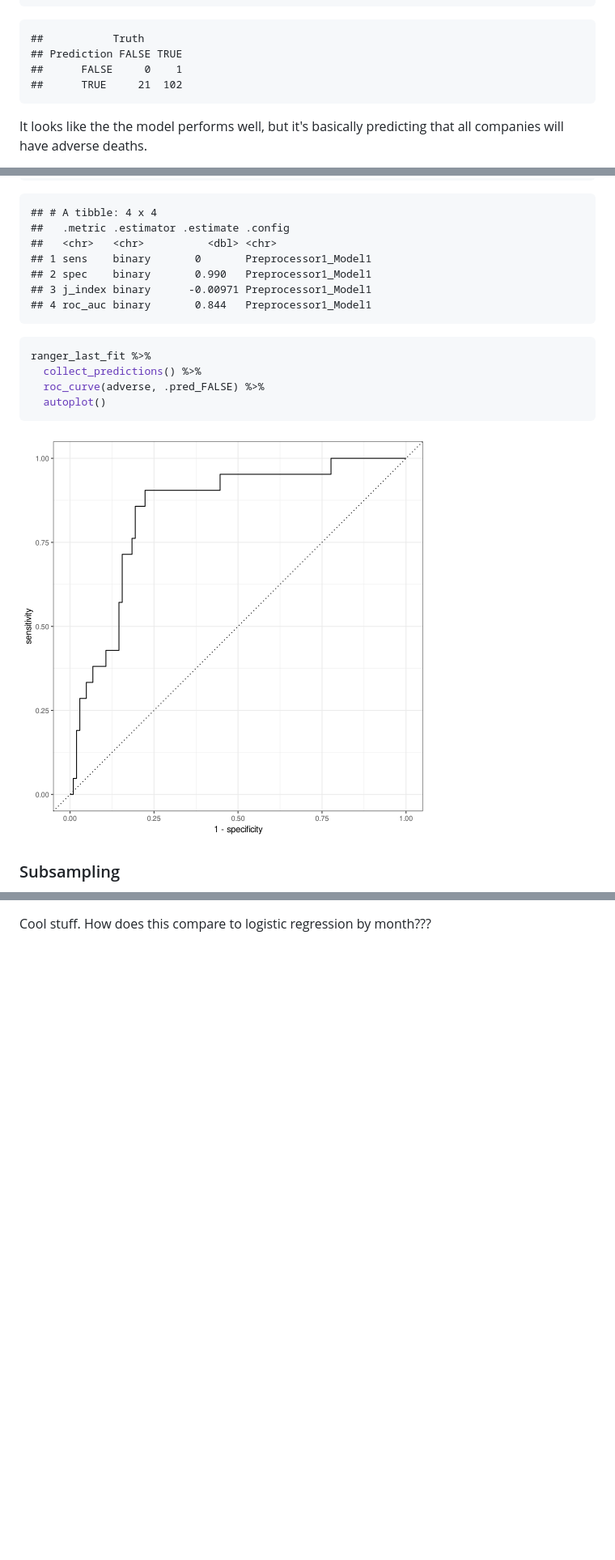
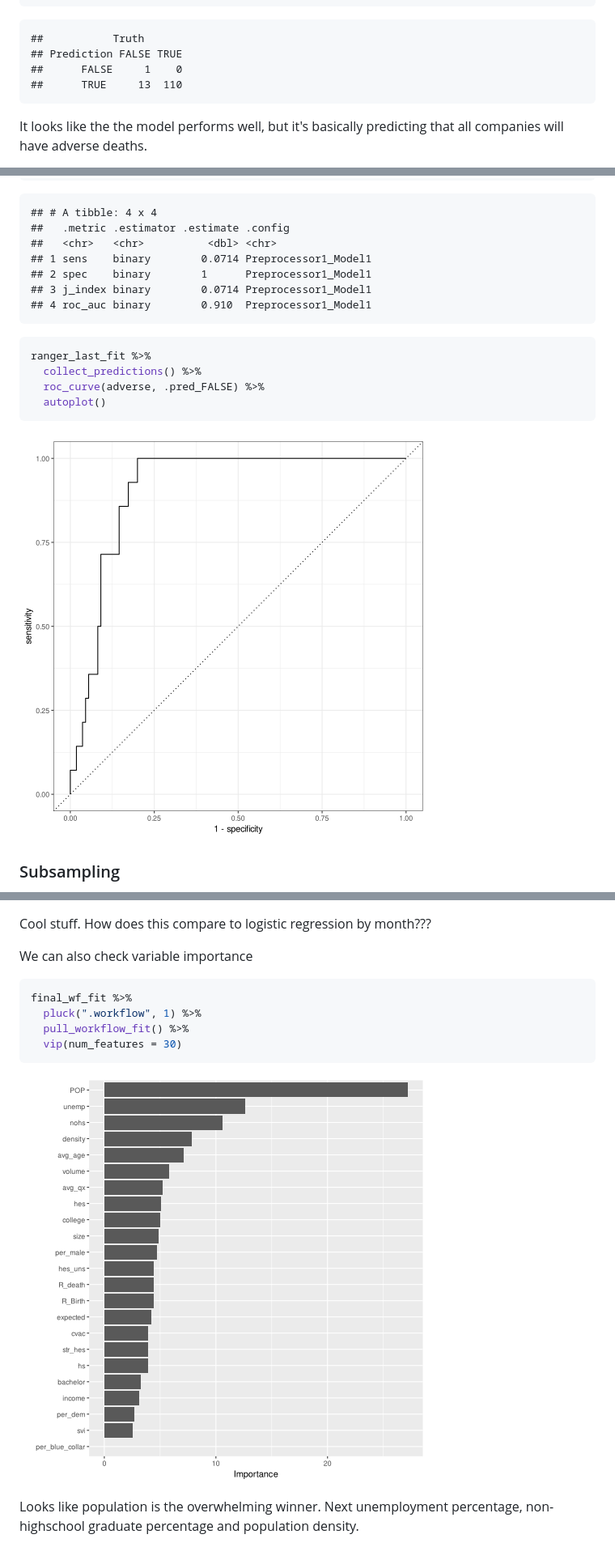
Before and after one commit to haerski/mortality, a Markdown page: random_forest.md, 3 parts joined by grey strips. Shown: that part at 81% size. GitHub-like rendering; pictures changed too: figure/unnamed-chunk-14-1.png, figure/unnamed-chunk-21-1.png (added); blank space fills up the shorter version.

````diff
--- a/random_forest.md
+++ b/random_forest.md
@@ -266,9 +261,10 @@ predictions %>%
 ```
 ##           Truth
 ## Prediction FALSE TRUE
-##      FALSE     0    1
-##      TRUE     21  102
+##      FALSE     1    0
+##      TRUE     13  110
 ```
+
 It looks like the the model performs well, but it's basically predicting that all companies will have adverse deaths.
 
 This is another way to automate computation of metrics
@@ -288,10 +284,10 @@ ranger_last_fit %>% collect_metrics()
 ## # A tibble: 4 x 4
 ##   .metric .estimator .estimate .config
 ##   <chr>   <chr>          <dbl> <chr>
-## 1 sens    binary       0       Preprocessor1_Model1
-## 2 spec    binary       0.990   Preprocessor1_Model1
-## 3 j_index binary      -0.00971 Preprocessor1_Model1
-## 4 roc_auc binary       0.844   Preprocessor1_Model1
+## 1 sens    binary        0.0714 Preprocessor1_Model1
+## 2 spec    binary        1      Preprocessor1_Model1
+## 3 j_index binary        0.0714 Preprocessor1_Model1
+## 4 roc_auc binary        0.910  Preprocessor1_Model1
 ```
 
 ```r
@@ -469 +477,14 @@ final_wf_fit %>%
 Cool stuff. How does this compare to logistic regression by month???
+
+We can also check variable importance
+
+```r
+final_wf_fit %>%
+  pluck(".workflow", 1) %>%
+  pull_workflow_fit() %>%
+  vip(num_features = 30)
+```
+
+![plot of chunk unnamed-chunk-21](figure/unnamed-chunk-21-1.png)
+
+Looks like population is the overwhelming winner. Next unemployment percentage, non-highschool graduate percentage and population density.
````
Also changed, not shown: other parts of random_forest.md (+44 -37 lines), figure/unnamed-chunk-15-1.png, figure/unnamed-chunk-18-1.png, figure/unnamed-chunk-19-1.png, figure/unnamed-chunk-20-1.png (added), 1 other file.
